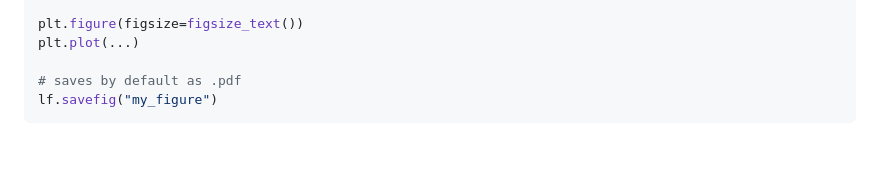
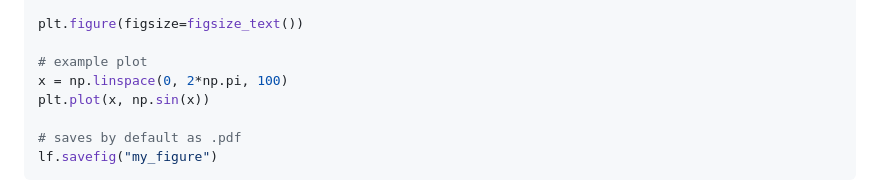
Before and after one commit to hschaefke/latexfigure, a Markdown page: Readme.md, the part around the change. Rendered like a GitHub page; blank space fills up the shorter version.

Commit message:
Include example plot
Added example plot using sine function to the README.

```diff
--- a/Readme.md
+++ b/Readme.md
@@ -34,7 +34,10 @@ lf.setup(
 )
 
 plt.figure(figsize=figsize_text())
-plt.plot(...)
+
+# example plot
+x = np.linspace(0, 2*np.pi, 100)
+plt.plot(x, np.sin(x))
 
 # saves by default as .pdf
 lf.savefig("my_figure")
```
